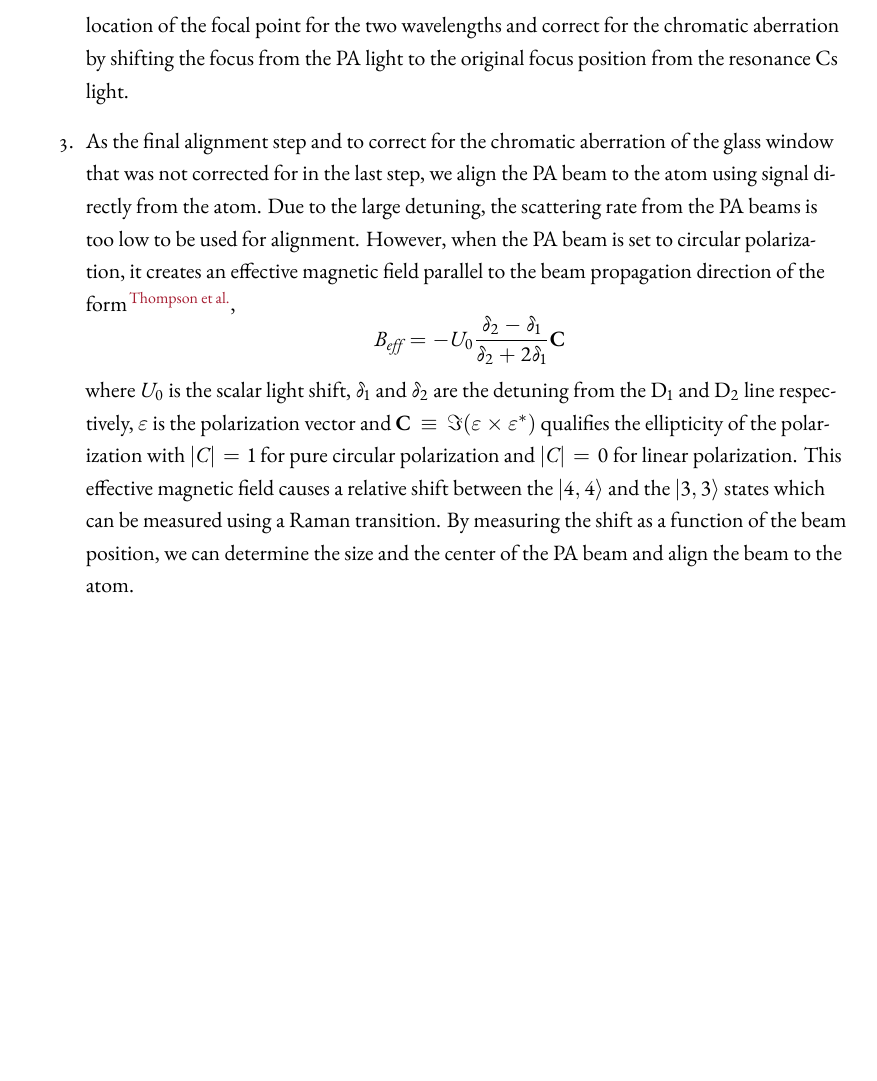
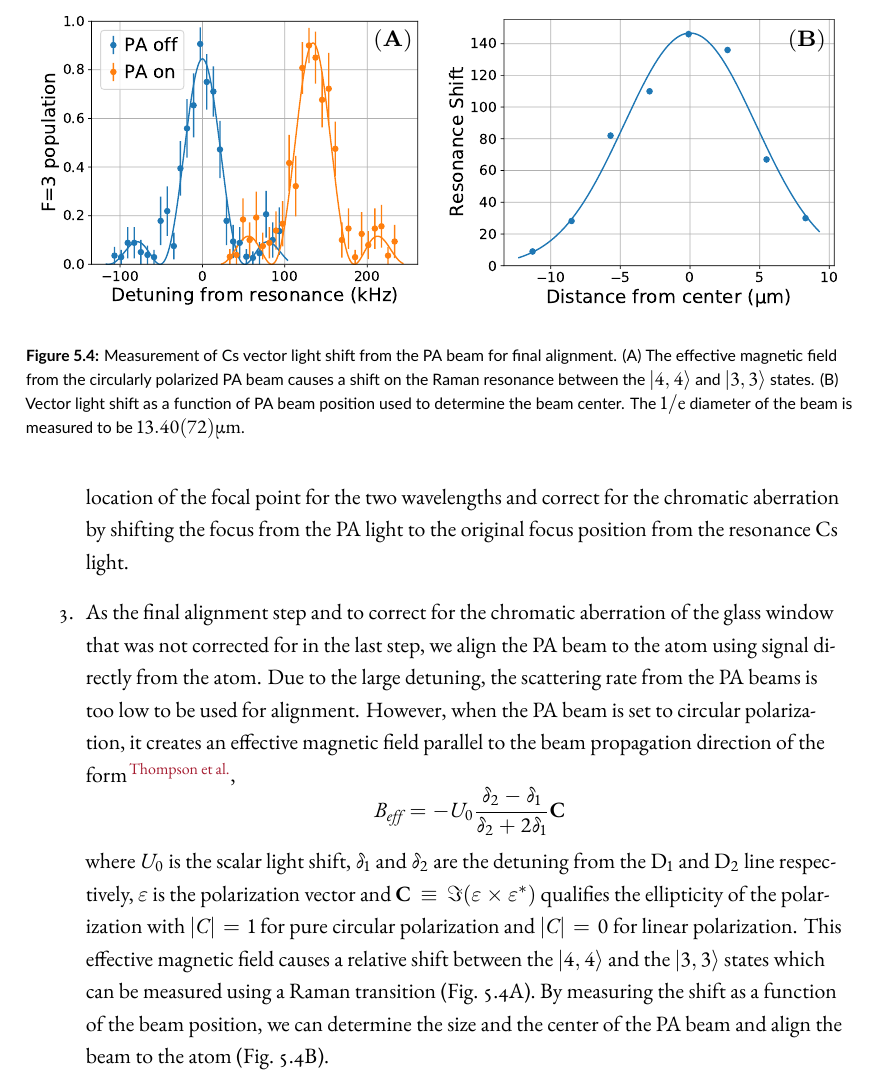
Before and after one commit to yuyichao/grad-thesis, a LaTeX thesis (dissertation.tex, which reads chapters/pa.tex): part of page 56 of 95, cut at the place of the change, the shorter picture padded with empty space. The pictures show the PDF file dissertation.pdf that the author committed with the source.

Commit message:
[pa] alignment

```diff
--- a/chapters/pa.tex
+++ b/chapters/pa.tex
@@ -267,6 +267,19 @@ the glass cell window at an angle which limits the minimum focus size we can ach
 Therefore, we added a correction glass plate to fix the astigmatism
 in order to minimize the focus size and maximize the beam intensity.
 
+\begin{figure}
+  \centering
+  \includegraphics[width=\textwidth]{figures/pa_vectorshift.pdf}
+  \caption[PA beam alignment]{
+    Measurement of Cs vector light shift from the PA beam for final alignment.
+    (A) The effective magnetic field from the circularly polarized PA beam
+    causes a shift on the Raman resonance between the $|4,4\rangle$ and $|3,3\rangle$ states.
+    (B) Vector light shift as a function of PA beam position
+    used to determine the beam center.
+    The $1/\ue$ diameter of the beam is measured to be $13.40(72) \mathrm{\mu m}$.
+    \label{fig:pa-alignment}}
+\end{figure}
+
 In order to align the PA beam to the tweezer, we use the following alignment procedure,
 \begin{enumerate}
 \item Light resonant with the Cs atomic transition is sent into the PA beam path.
@@ -300,7 +313,9 @@ In order to align the PA beam to the tweezer, we use the following alignment pro
   qualifies the ellipticity of the polarization with
   $\abs{C}=1$ for pure circular polarization and $\abs{C}=0$ for linear polarization.
   This effective magnetic field causes a relative shift between the $|4,4\rangle$
-  and the $|3,3\rangle$ states which can be measured using a Raman transition.\todo{figure}
+  and the $|3,3\rangle$ states which can be measured using a Raman transition
+  (Fig.~\ref{fig:pa-alignment}A).
   By measuring the shift as a function of the beam position,
-  we can determine the size and the center of the PA beam and align the beam to the atom.
+  we can determine the size and the center of the PA beam and align the beam to the atom
+  (Fig.~\ref{fig:pa-alignment}B).
 \end{enumerate}
```
Also changed, not shown: dissertation.pdf, chapters/pa.tex (12 more changed lines).
